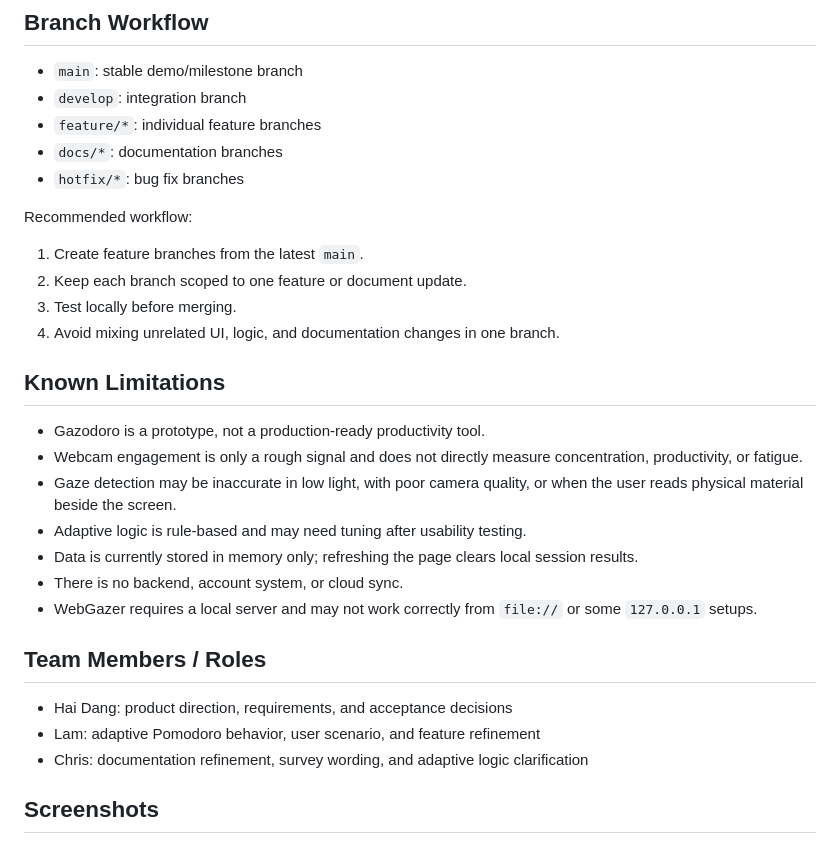
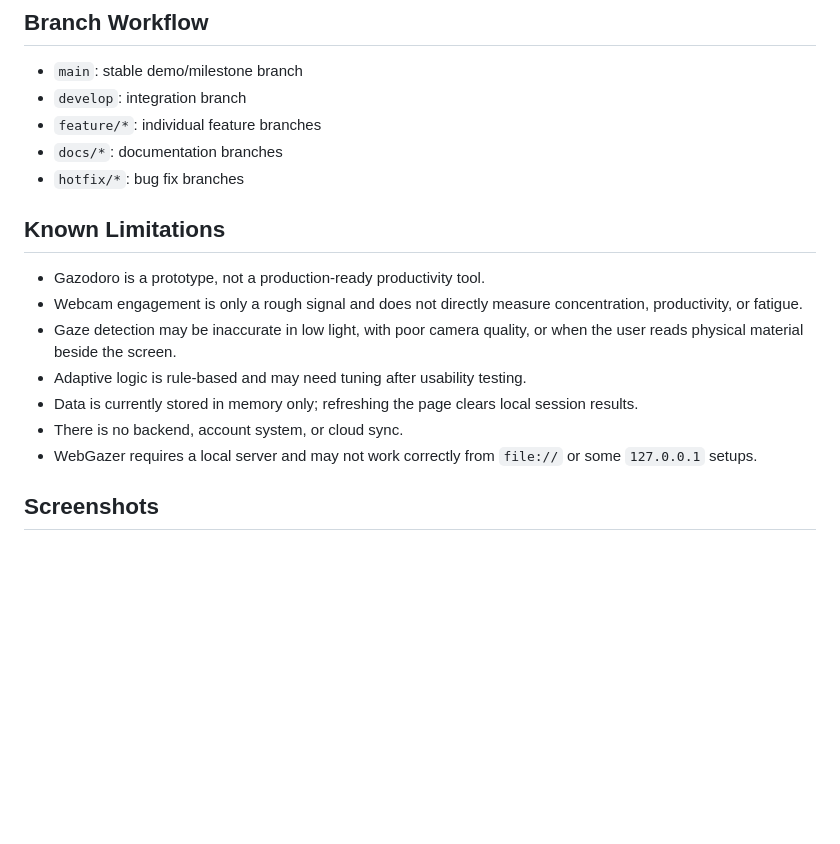
Before and after one commit to dangbeom123/Gazodoro-OSS, a Markdown page: README.md, the part around the change. Drawn GitHub-style; blank space fills up the shorter version.

Commit message:
Update README by removing workflow and team roles
Removed recommended workflow and team members sections from README.

```diff
--- a/README.md
+++ b/README.md
@@ -69,13 +69,6 @@ Privacy rules:
 - `docs/*`: documentation branches
 - `hotfix/*`: bug fix branches
 
-Recommended workflow:
-
-1. Create feature branches from the latest `main`.
-2. Keep each branch scoped to one feature or document update.
-3. Test locally before merging.
-4. Avoid mixing unrelated UI, logic, and documentation changes in one branch.
-
 ## Known Limitations
 
 - Gazodoro is a prototype, not a production-ready productivity tool.
@@ -85,12 +78,6 @@ Recommended workflow:
 - Data is currently stored in memory only; refreshing the page clears local session results.
 - There is no backend, account system, or cloud sync.
 - WebGazer requires a local server and may not work correctly from `file://` or some `127.0.0.1` setups.
-
-## Team Members / Roles
-
-- Hai Dang: product direction, requirements, and acceptance decisions
-- Lam: adaptive Pomodoro behavior, user scenario, and feature refinement
-- Chris: documentation refinement, survey wording, and adaptive logic clarification
 
 ## Screenshots
 
```
